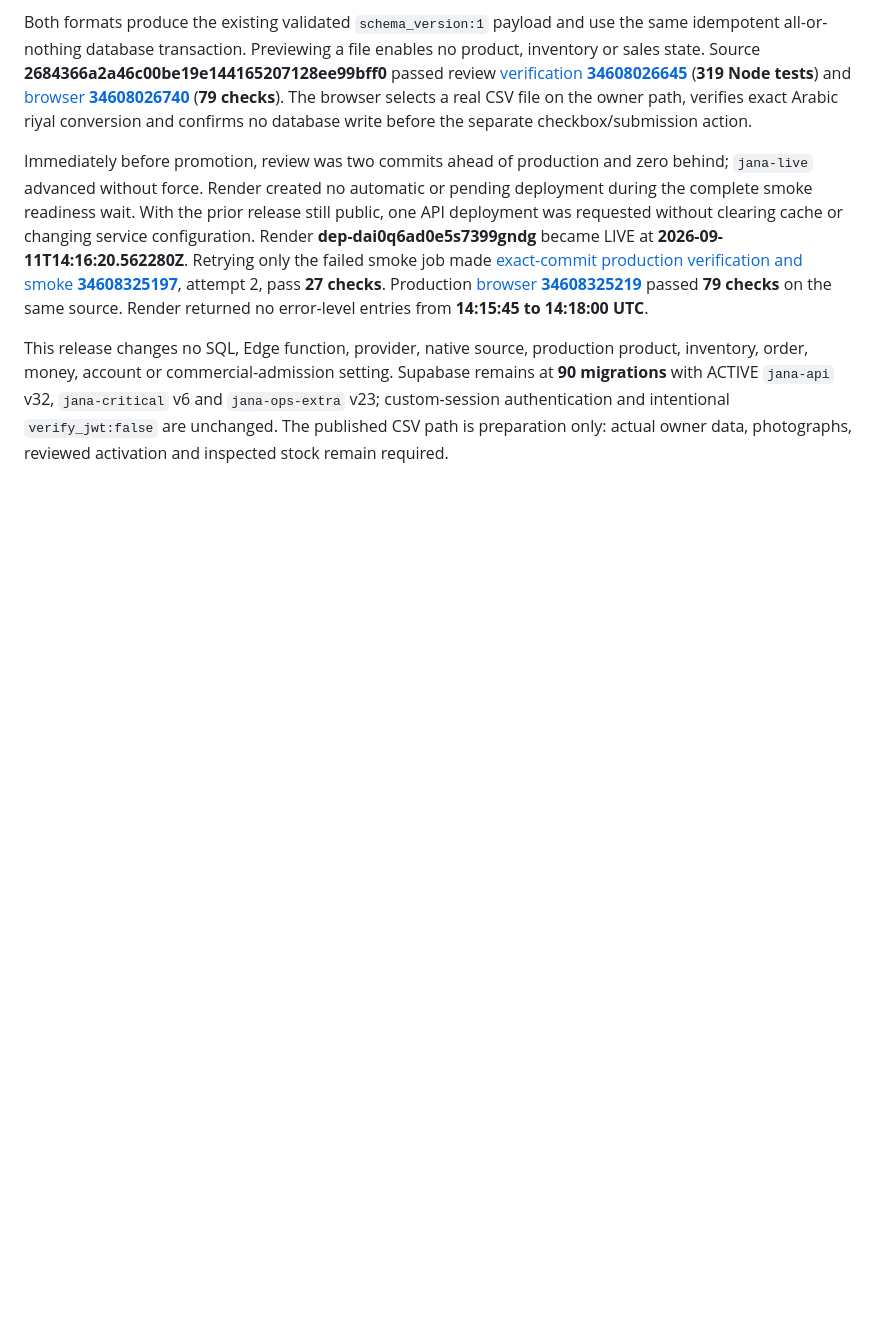
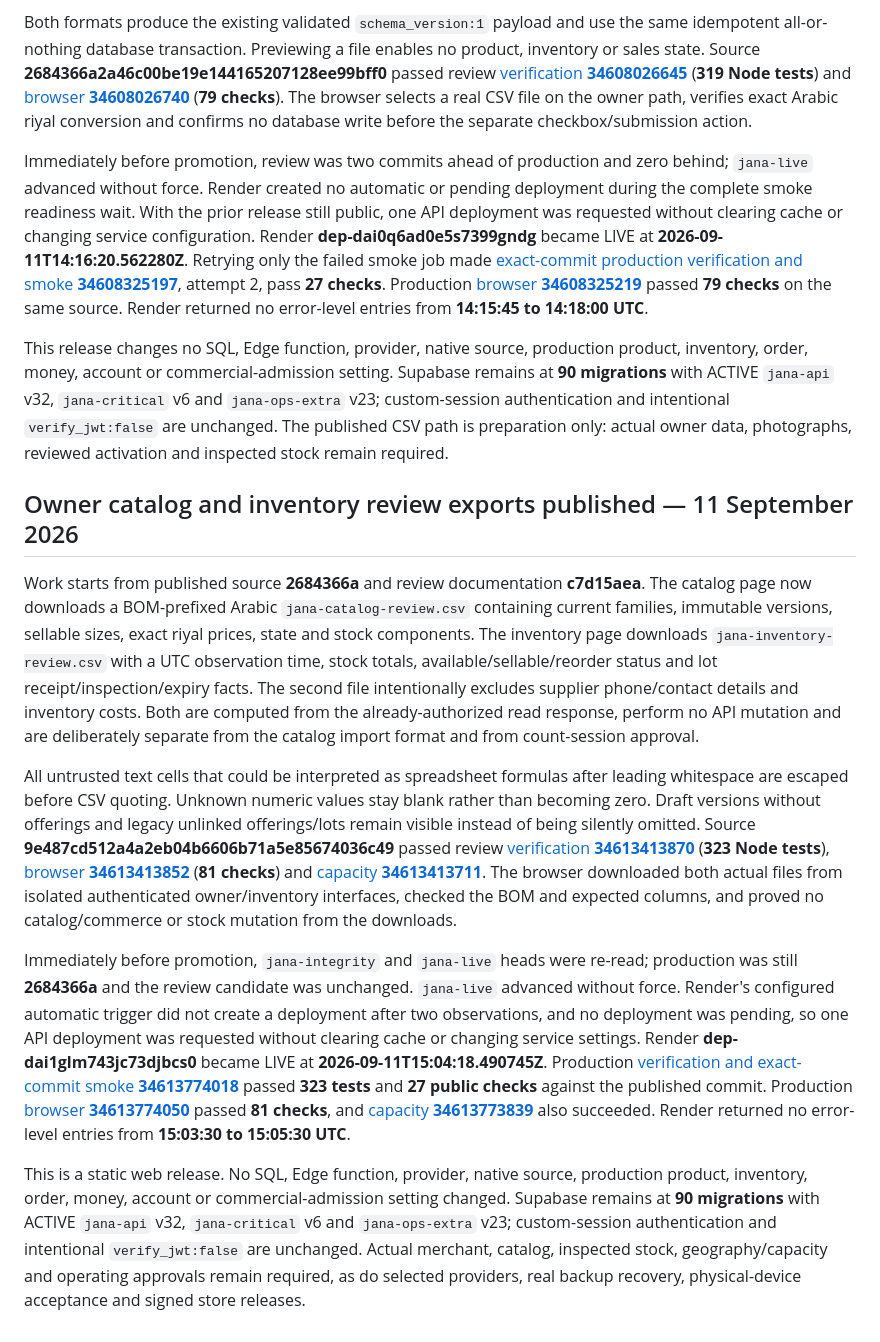
Before and after one commit to NAIFMUSFER/Heavy, a Markdown page: docs/RELEASE-EVIDENCE.md, the part around the change. Rendered like a GitHub page; blank space fills up the shorter version.

Commit message:
docs(jana): record owner review export release

```diff
--- a/docs/RELEASE-EVIDENCE.md
+++ b/docs/RELEASE-EVIDENCE.md
@@ -566,3 +566,13 @@ Both formats produce the existing validated `schema_version:1` payload and use t
 Immediately before promotion, review was two commits ahead of production and zero behind; `jana-live` advanced without force. Render created no automatic or pending deployment during the complete smoke readiness wait. With the prior release still public, one API deployment was requested without clearing cache or changing service configuration. Render **dep-dai0q6ad0e5s7399gndg** became LIVE at **2026-09-11T14:16:20.562280Z**. Retrying only the failed smoke job made [exact-commit production verification and smoke **34608325197**](https://github.com/NAIFMUSFER/Heavy/actions/runs/34608325197), attempt 2, pass **27 checks**. Production [browser **34608325219**](https://github.com/NAIFMUSFER/Heavy/actions/runs/34608325219) passed **79 checks** on the same source. Render returned no error-level entries from **14:15:45 to 14:18:00 UTC**.
 
 This release changes no SQL, Edge function, provider, native source, production product, inventory, order, money, account or commercial-admission setting. Supabase remains at **90 migrations** with ACTIVE `jana-api` v32, `jana-critical` v6 and `jana-ops-extra` v23; custom-session authentication and intentional `verify_jwt:false` are unchanged. The published CSV path is preparation only: actual owner data, photographs, reviewed activation and inspected stock remain required.
+
+## Owner catalog and inventory review exports published — 11 September 2026
+
+Work starts from published source **2684366a** and review documentation **c7d15aea**. The catalog page now downloads a BOM-prefixed Arabic `jana-catalog-review.csv` containing current families, immutable versions, sellable sizes, exact riyal prices, state and stock components. The inventory page downloads `jana-inventory-review.csv` with a UTC observation time, stock totals, available/sellable/reorder status and lot receipt/inspection/expiry facts. The second file intentionally excludes supplier phone/contact details and inventory costs. Both are computed from the already-authorized read response, perform no API mutation and are deliberately separate from the catalog import format and from count-session approval.
+
+All untrusted text cells that could be interpreted as spreadsheet formulas after leading whitespace are escaped before CSV quoting. Unknown numeric values stay blank rather than becoming zero. Draft versions without offerings and legacy unlinked offerings/lots remain visible instead of being silently omitted. Source **9e487cd512a4a2eb04b6606b71a5e85674036c49** passed review [verification **34613413870**](https://github.com/NAIFMUSFER/Heavy/actions/runs/34613413870) (**323 Node tests**), [browser **34613413852**](https://github.com/NAIFMUSFER/Heavy/actions/runs/34613413852) (**81 checks**) and [capacity **34613413711**](https://github.com/NAIFMUSFER/Heavy/actions/runs/34613413711). The browser downloaded both actual files from isolated authenticated owner/inventory interfaces, checked the BOM and expected columns, and proved no catalog/commerce or stock mutation from the downloads.
+
+Immediately before promotion, `jana-integrity` and `jana-live` heads were re-read; production was still **2684366a** and the review candidate was unchanged. `jana-live` advanced without force. Render's configured automatic trigger did not create a deployment after two observations, and no deployment was pending, so one API deployment was requested without clearing cache or changing service settings. Render **dep-dai1glm743jc73djbcs0** became LIVE at **2026-09-11T15:04:18.490745Z**. Production [verification and exact-commit smoke **34613774018**](https://github.com/NAIFMUSFER/Heavy/actions/runs/34613774018) passed **323 tests** and **27 public checks** against the published commit. Production [browser **34613774050**](https://github.com/NAIFMUSFER/Heavy/actions/runs/34613774050) passed **81 checks**, and [capacity **34613773839**](https://github.com/NAIFMUSFER/Heavy/actions/runs/34613773839) also succeeded. Render returned no error-level entries from **15:03:30 to 15:05:30 UTC**.
+
+This is a static web release. No SQL, Edge function, provider, native source, production product, inventory, order, money, account or commercial-admission setting changed. Supabase remains at **90 migrations** with ACTIVE `jana-api` v32, `jana-critical` v6 and `jana-ops-extra` v23; custom-session authentication and intentional `verify_jwt:false` are unchanged. Actual merchant, catalog, inspected stock, geography/capacity and operating approvals remain required, as do selected providers, real backup recovery, physical-device acceptance and signed store releases.
```
Also changed, not shown: docs/AUDIT-MATRIX.md (+3 -3 lines), docs/OWNER-HANDOFF-ar.md (+3 -3 lines).
